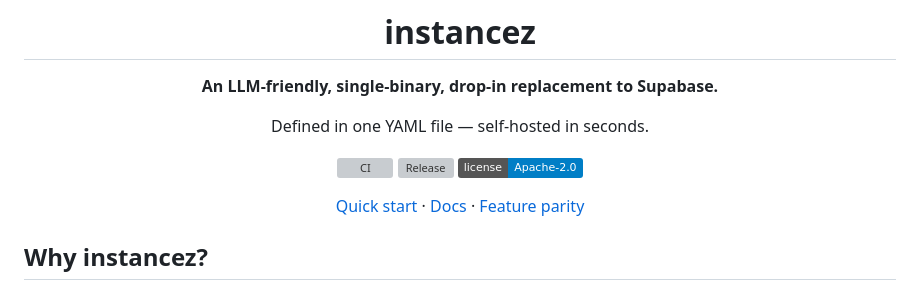
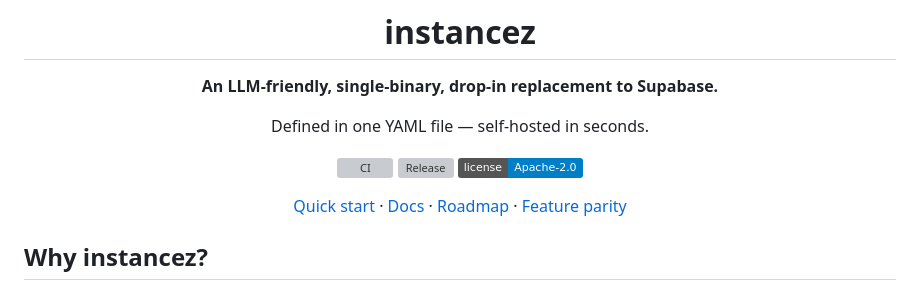
Before and after one commit to instancez/instancez, a Markdown page: README.md, the part around the change. GitHub-like rendering; badges without logos; grey boxes are pictures that could not be loaded.

Commit message:
docs: link roadmap in README (#104)

```diff
--- a/README.md
+++ b/README.md
@@ -12,7 +12,7 @@ Defined in one YAML file — self-hosted in seconds.
 [![Release](https://img.shields.io/github/v/release/instancez/instancez)](https://github.com/instancez/instancez/releases)
 [![License](https://img.shields.io/badge/license-Apache--2.0-blue.svg)](LICENSE)
 
-[Quick start](#quick-start) · [Docs](https://instancez.github.io) · [Feature parity](#feature-parity)
+[Quick start](#quick-start) · [Docs](https://instancez.github.io) · [Roadmap](https://roadmap.instancez.ai/) · [Feature parity](#feature-parity)
 
 </div>
 
```
